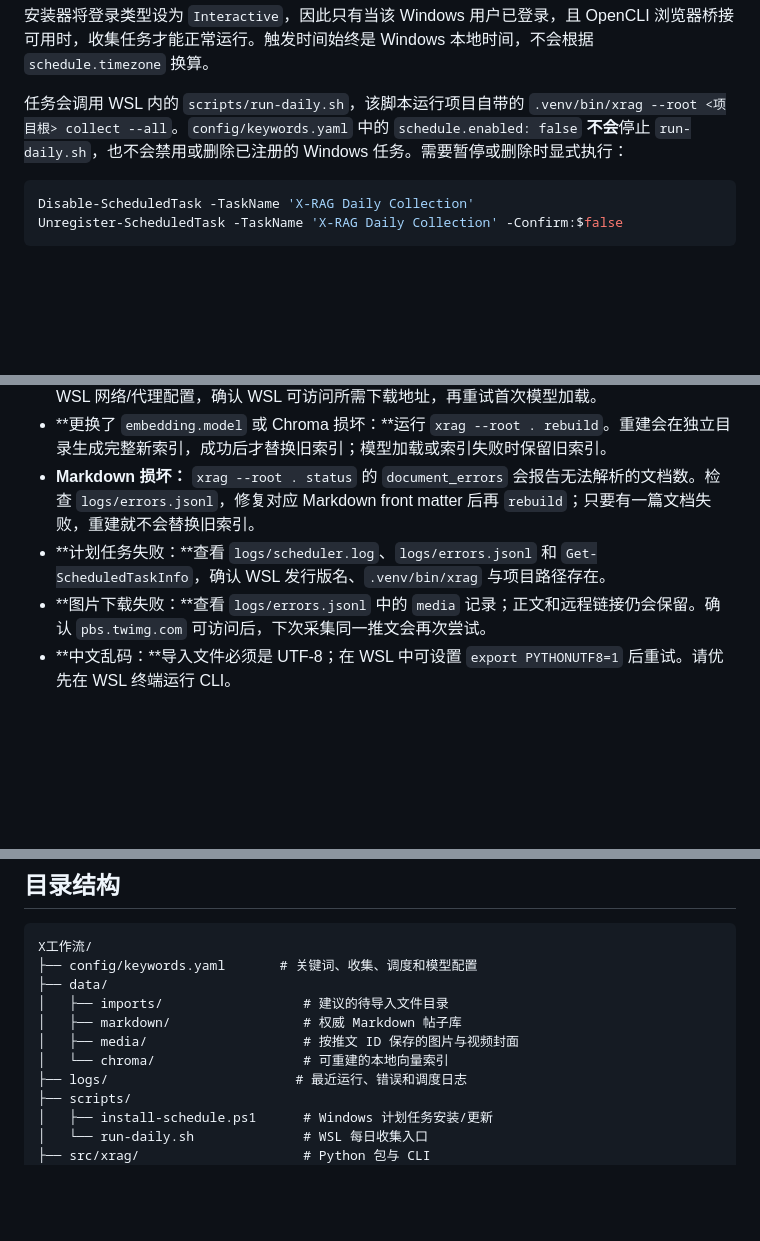
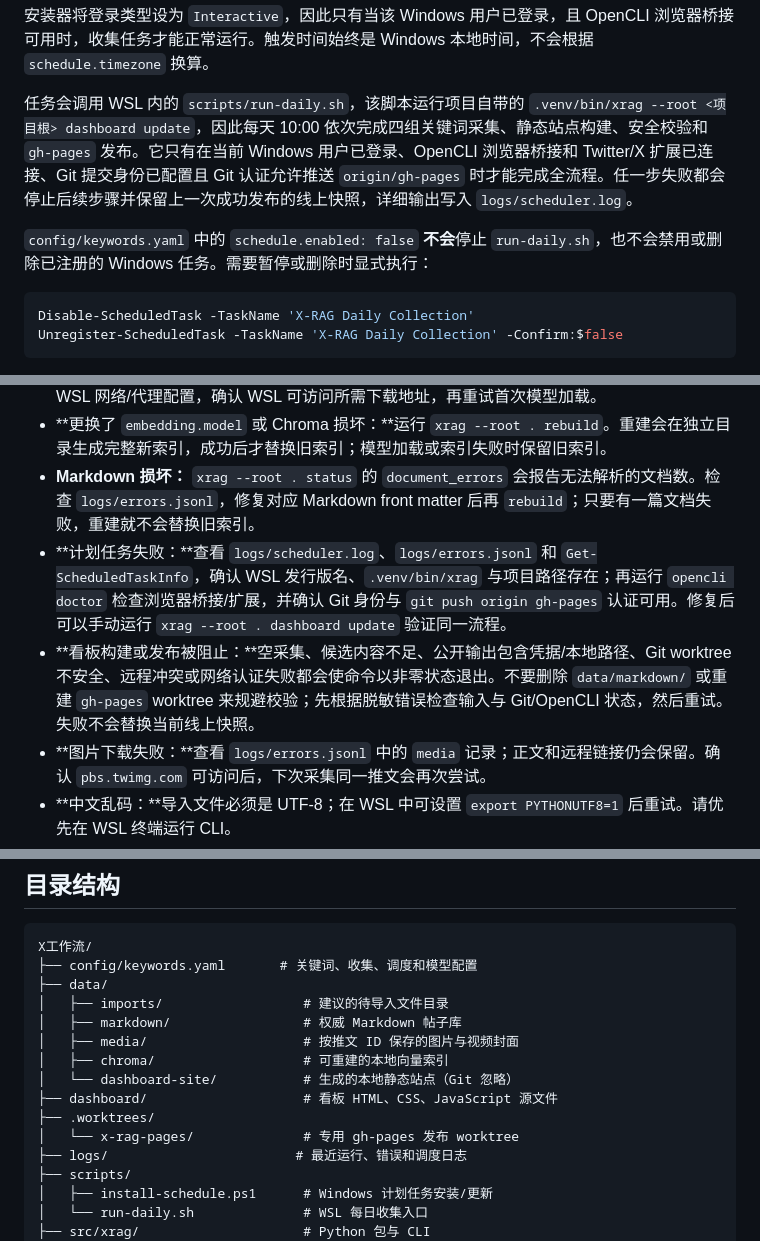
Before and after one commit to bitesiling-coder/xauto, a Markdown page: README.md, 3 parts joined by grey strips. GitHub-like rendering; blank space fills up the shorter version.

Commit message:
docs: explain dashboard publishing workflow

````diff
--- a/README.md
+++ b/README.md
@@ -152,7 +186,9 @@ Get-ScheduledTaskInfo -TaskName 'X-RAG Daily Collection'
 
 安装器将登录类型设为 `Interactive`，因此只有当该 Windows 用户已登录，且 OpenCLI 浏览器桥接可用时，收集任务才能正常运行。触发时间始终是 Windows 本地时间，不会根据 `schedule.timezone` 换算。
 
-任务会调用 WSL 内的 `scripts/run-daily.sh`，该脚本运行项目自带的 `.venv/bin/xrag --root <项目根> collect --all`。`config/keywords.yaml` 中的 `schedule.enabled: false` **不会**停止 `run-daily.sh`，也不会禁用或删除已注册的 Windows 任务。需要暂停或删除时显式执行：
+任务会调用 WSL 内的 `scripts/run-daily.sh`，该脚本运行项目自带的 `.venv/bin/xrag --root <项目根> dashboard update`，因此每天 10:00 依次完成四组关键词采集、静态站点构建、安全校验和 `gh-pages` 发布。它只有在当前 Windows 用户已登录、OpenCLI 浏览器桥接和 Twitter/X 扩展已连接、Git 提交身份已配置且 Git 认证允许推送 `origin/gh-pages` 时才能完成全流程。任一步失败都会停止后续步骤并保留上一次成功发布的线上快照，详细输出写入 `logs/scheduler.log`。
+
+`config/keywords.yaml` 中的 `schedule.enabled: false` **不会**停止 `run-daily.sh`，也不会禁用或删除已注册的 Windows 任务。需要暂停或删除时显式执行：
 
 ```powershell
 Disable-ScheduledTask -TaskName 'X-RAG Daily Collection'
@@ -178,7 +214,8 @@ xrag --root . status
 - **WSL 代理警告或无法下载模型：** Windows 上的 localhost 代理未必能直接从 WSL 访问。先修正 WSL 网络/代理配置，确认 WSL 可访问所需下载地址，再重试首次模型加载。
 - **更换了 `embedding.model` 或 Chroma 损坏：**运行 `xrag --root . rebuild`。重建会在独立目录生成完整新索引，成功后才替换旧索引；模型加载或索引失败时保留旧索引。
 - **Markdown 损坏：** `xrag --root . status` 的 `document_errors` 会报告无法解析的文档数。检查 `logs/errors.jsonl`，修复对应 Markdown front matter 后再 `rebuild`；只要有一篇文档失败，重建就不会替换旧索引。
-- **计划任务失败：**查看 `logs/scheduler.log`、`logs/errors.jsonl` 和 `Get-ScheduledTaskInfo`，确认 WSL 发行版名、`.venv/bin/xrag` 与项目路径存在。
+- **计划任务失败：**查看 `logs/scheduler.log`、`logs/errors.jsonl` 和 `Get-ScheduledTaskInfo`，确认 WSL 发行版名、`.venv/bin/xrag` 与项目路径存在；再运行 `opencli doctor` 检查浏览器桥接/扩展，并确认 Git 身份与 `git push origin gh-pages` 认证可用。修复后可以手动运行 `xrag --root . dashboard update` 验证同一流程。
+- **看板构建或发布被阻止：**空采集、候选内容不足、公开输出包含凭据/本地路径、Git worktree 不安全、远程冲突或网络认证失败都会使命令以非零状态退出。不要删除 `data/markdown/` 或重建 `gh-pages` worktree 来规避校验；先根据脱敏错误检查输入与 Git/OpenCLI 状态，然后重试。失败不会替换当前线上快照。
 - **图片下载失败：**查看 `logs/errors.jsonl` 中的 `media` 记录；正文和远程链接仍会保留。确认 `pbs.twimg.com` 可访问后，下次采集同一推文会再次尝试。
 - **中文乱码：**导入文件必须是 UTF-8；在 WSL 中可设置 `export PYTHONUTF8=1` 后重试。请优先在 WSL 终端运行 CLI。
 
@@ -195,7 +232,11 @@ X工作流/
 │   ├── imports/                  # 建议的待导入文件目录
 │   ├── markdown/                 # 权威 Markdown 帖子库
 │   ├── media/                    # 按推文 ID 保存的图片与视频封面
-│   └── chroma/                   # 可重建的本地向量索引
+│   ├── chroma/                   # 可重建的本地向量索引
+│   └── dashboard-site/           # 生成的本地静态站点（Git 忽略）
+├── dashboard/                    # 看板 HTML、CSS、JavaScript 源文件
+├── .worktrees/
+│   └── x-rag-pages/              # 专用 gh-pages 发布 worktree
 ├── logs/                        # 最近运行、错误和调度日志
 ├── scripts/
 │   ├── install-schedule.ps1      # Windows 计划任务安装/更新
````
Also changed, not shown: other parts of README.md (+34 -0 lines).
